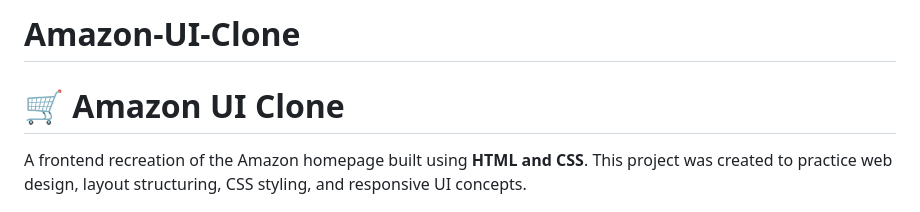
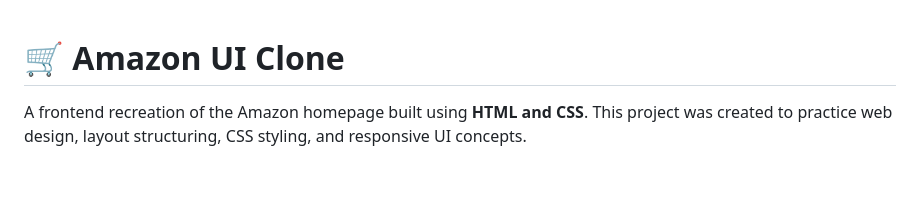
Before and after one commit to myselfmahbub/Amazon-UI-Clone, a Markdown page: README.md, the part around the change. Rendered like a GitHub page; blank space fills up the shorter version.

Commit message:
Remove project title from README

```diff
--- a/README.md
+++ b/README.md
@@ -1,4 +1,4 @@
-# Amazon-UI-Clone
+
 # 🛒 Amazon UI Clone
 
 A frontend recreation of the Amazon homepage built using **HTML and CSS**.
```
